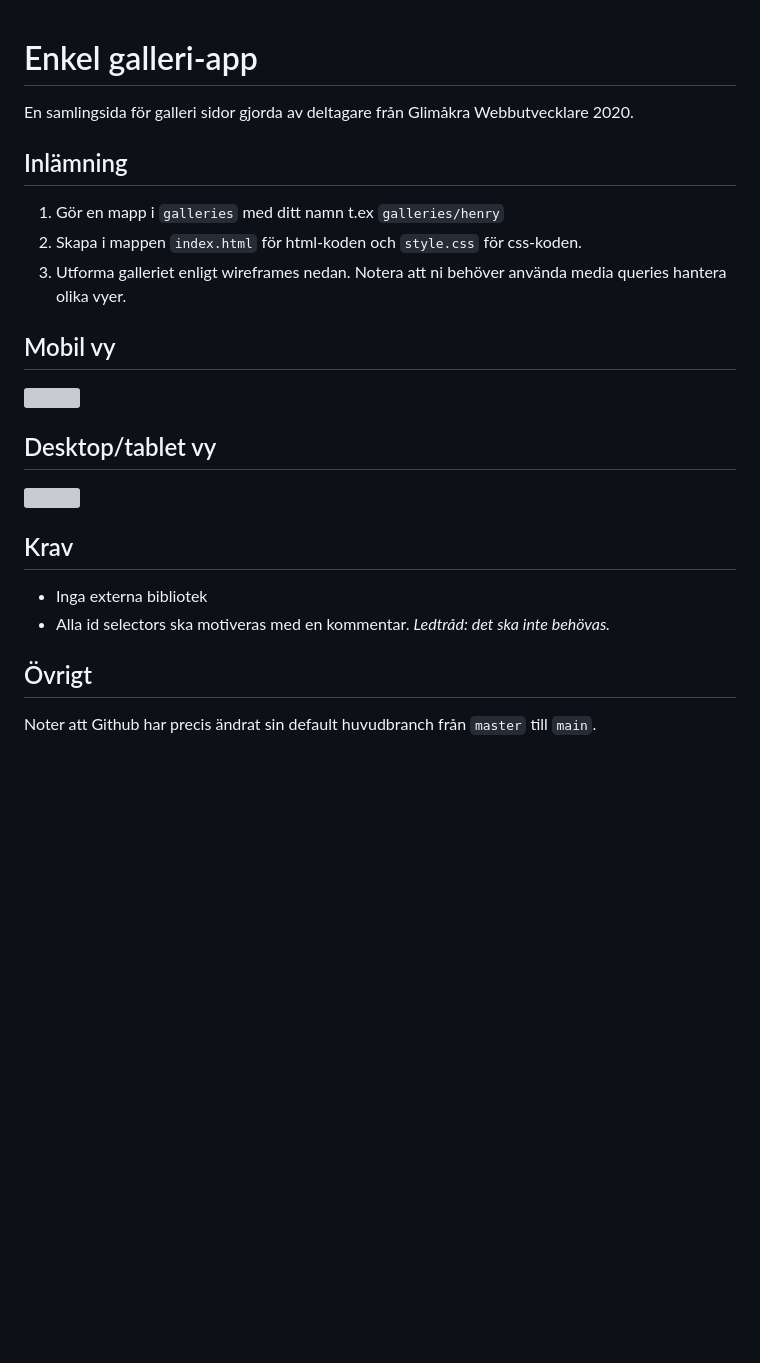
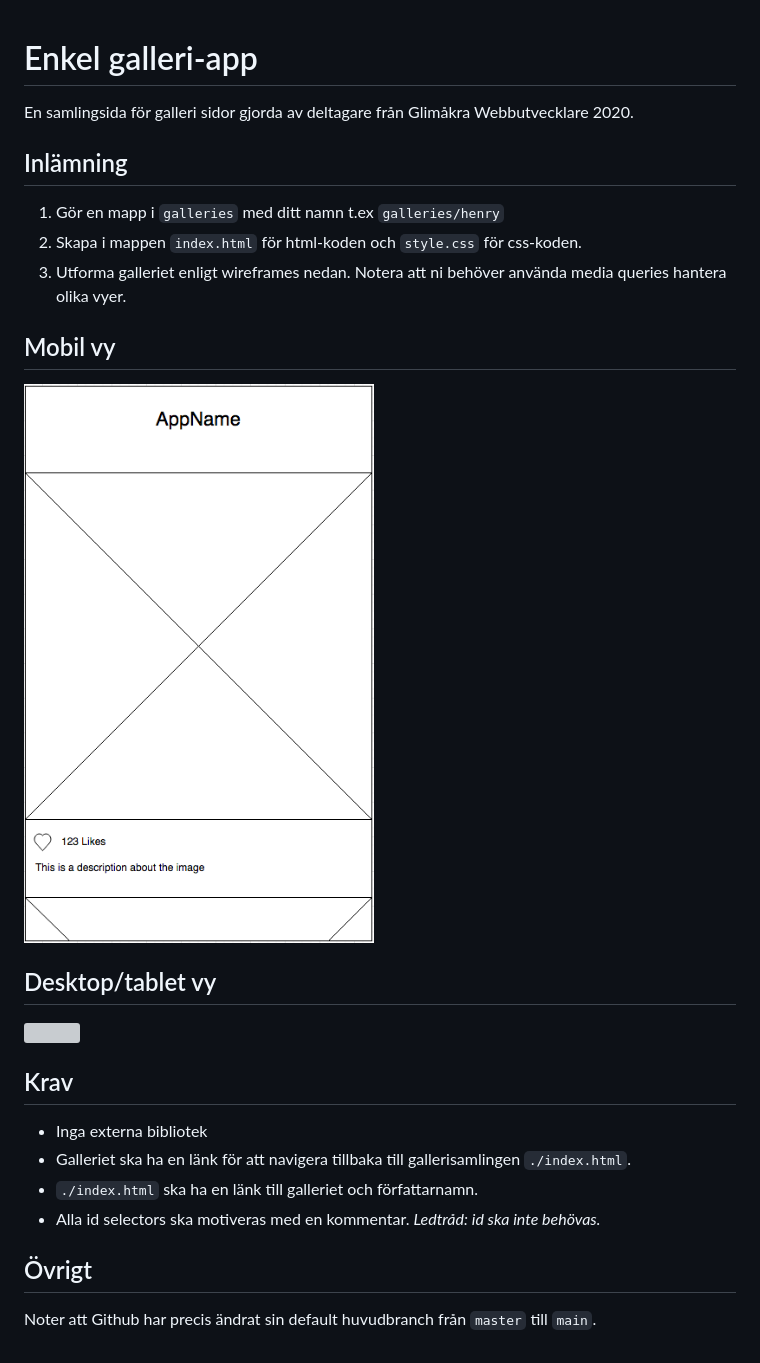
Before and after one commit to School-Cases/CASE-gallery, a Markdown page: README.md, the part around the change printed below. GitHub-like rendering; pictures changed too: assets/mobile-view.png (added); blank space fills up the shorter version; grey boxes are pictures that could not be loaded.

```diff
--- a/README.md
+++ b/README.md
@@ -1,12 +1,15 @@
 # Enkel galleri-app
+
 En samlingsida för galleri sidor gjorda av deltagare från Glimåkra Webbutvecklare 2020.
 
 ## Inlämning
+
 1. Gör en mapp i `galleries` med ditt namn t.ex `galleries/henry`
 2. Skapa i mappen `index.html` för html-koden och `style.css` för css-koden.
 3. Utforma galleriet enligt wireframes nedan. Notera att ni behöver använda media queries hantera olika vyer.
 
 ## Mobil vy
-![]()
+
+![](./assets/mobile-view.png)
 
 ## Desktop/tablet vy
@@ -14,7 +18,11 @@ En samlingsida för galleri sidor gjorda av deltagare från Glimåkra Webbutveck
 
 ## Krav
-- Inga externa bibliotek
-- Alla id selectors ska motiveras med en kommentar. *Ledtråd: det ska inte behövas.*
+
+-   Inga externa bibliotek
+-   Galleriet ska ha en länk för att navigera tillbaka till gallerisamlingen `./index.html`.
+-   `./index.html` ska ha en länk till galleriet och författarnamn.
+-   Alla id selectors ska motiveras med en kommentar. _Ledtråd: id ska inte behövas._
 
 ## Övrigt
+
 Noter att Github har precis ändrat sin default huvudbranch från `master` till `main`.
```
Also changed, not shown: other parts of README.md (+2 -1 lines), assets/desktop-tablet-view.png (added), 2 other files.
